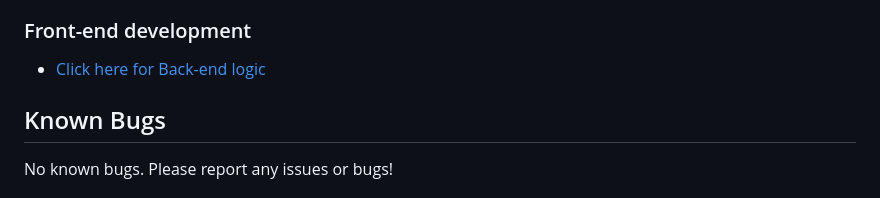
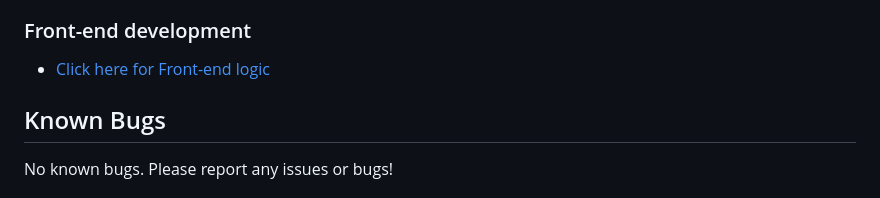
Before and after one commit to benie254/Delivered-API, a Markdown page: README.md, the part around the change. Rendered like a GitHub page.

```diff
--- a/README.md
+++ b/README.md
@@ -27,7 +27,7 @@ This project contains development of the application's back-end. Key features in
 * [Sendgrid](http://sendgrid.com/)- email service API.
 * [Twilio](https://www.twilio.com/)- SMS service API.
 ### Front-end development
-* [Click here for Back-end logic](https://github.com/benie254/Delivered)
+* [Click here for Front-end logic](https://github.com/benie254/Delivered)
 
 ## Known Bugs
 
```
